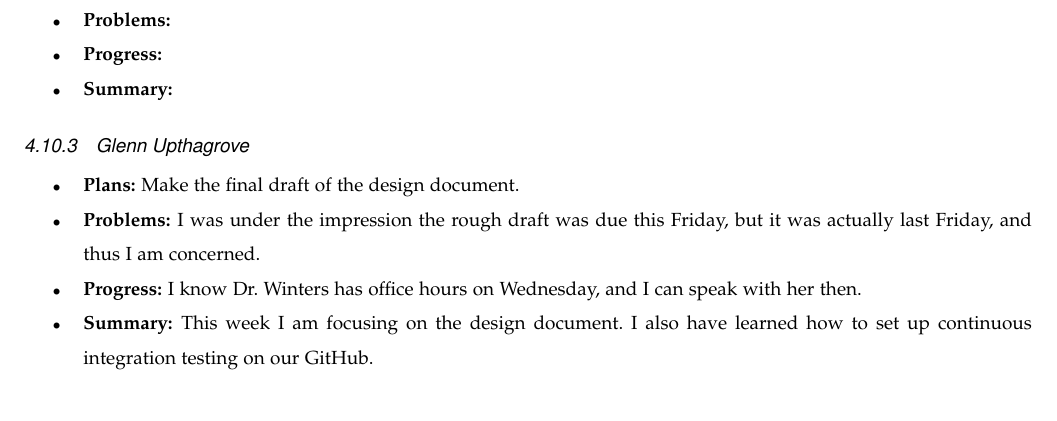
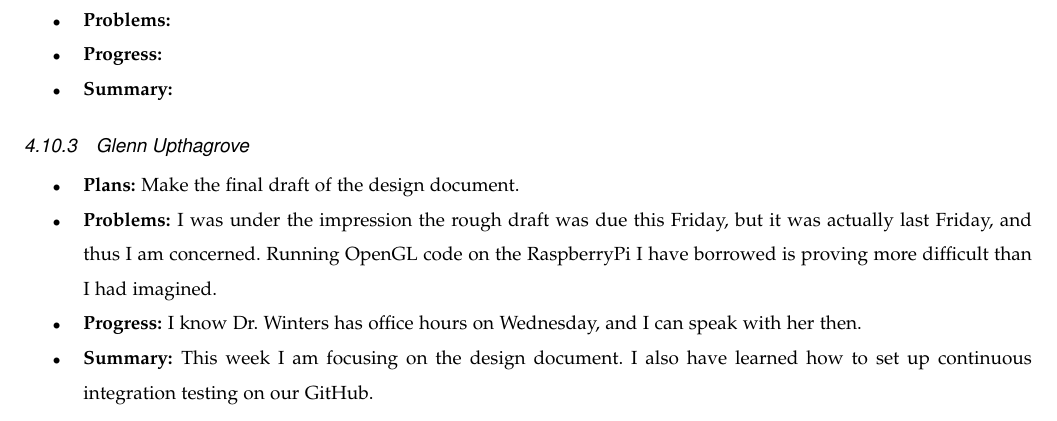
Before and after one commit to upthagrg/100kRocketryAvionics2017-18, a LaTeX paper (docs/progress-report-1/progress.tex): part of page 10 of 10, cut so that both start at the same text. Compiled offline with pdfLaTeX; a missing font is replaced by an installed copy or a similar font; a LaTeX package or settings file that is missing is left out.

Commit message:
small chage to week 10 of progress report

```diff
--- a/docs/progress-report-1/progress.tex
+++ b/docs/progress-report-1/progress.tex
@@ -302,7 +302,7 @@ While having concrete code would be a good milestone to have reached this term,
 \subsubsection{Glenn Upthagrove}
 \begin {itemize}
  \item \textbf{Plans: }Make the final draft of the design document.
- \item \textbf{Problems: }I was under the impression the rough draft was due this Friday, but it was actually last Friday, and thus I am concerned.
+ \item \textbf{Problems: }I was under the impression the rough draft was due this Friday, but it was actually last Friday, and thus I am concerned. Running OpenGL code on the RaspberryPi I have borrowed is proving more difficult than I had imagined.
  \item \textbf{Progress: }I know Dr. Winters has office hours on Wednesday, and I can speak with her then.
  \item \textbf{Summary: }This week I am focusing on the design document. I also have learned how to set up continuous integration testing on our GitHub.
 \end {itemize}
```
